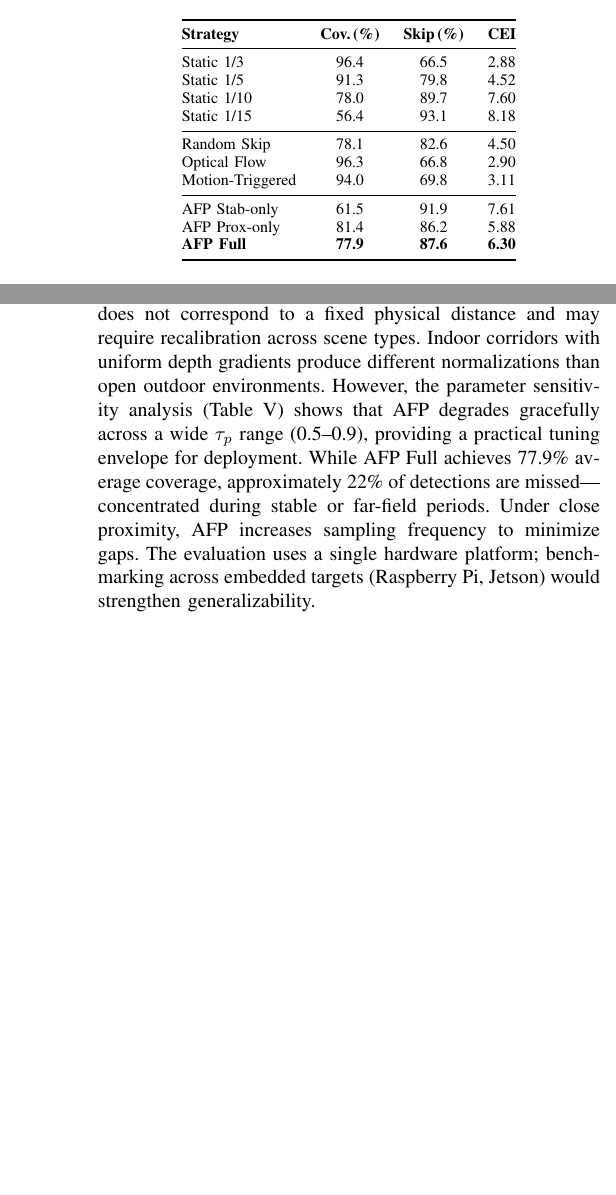
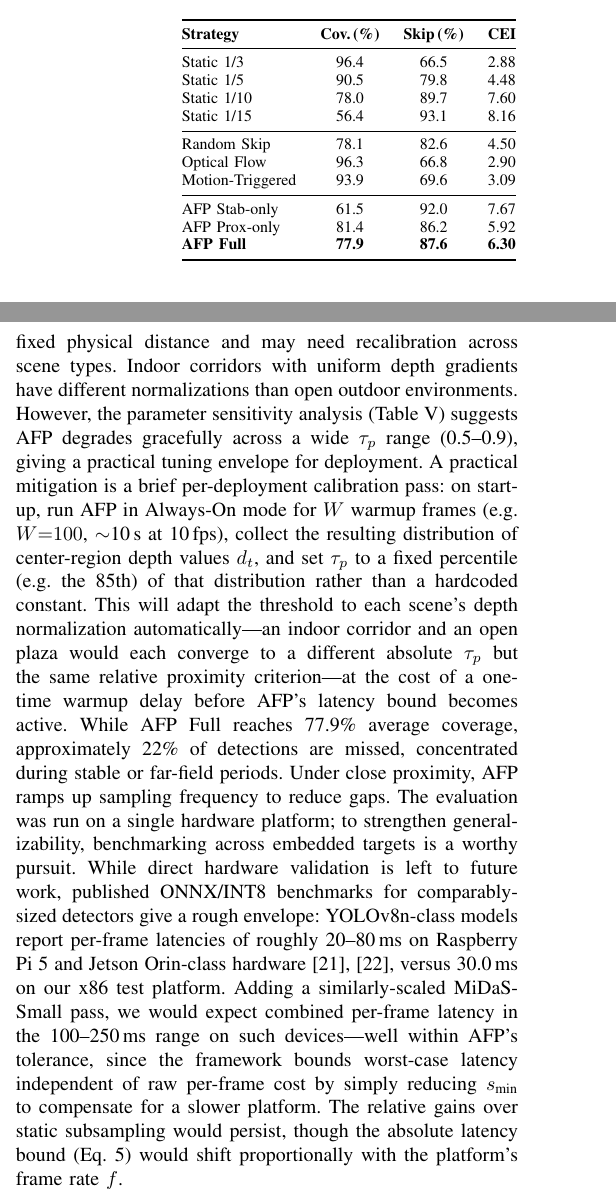
Before and after one commit to Rewant-1/blindaid, a LaTeX paper (paper/main.tex): two parts of the columns of pages 4 and 5 of 6, joined at a grey line, cut so that both start at the same text, the shorter picture padded with empty space. Compiled offline with pdfLaTeX.

Commit message:
finished

```diff
--- a/paper/main.tex
+++ b/paper/main.tex
@@ -21,16 +21,6 @@
 \def\BibTeX{{\rm B\kern-.05em{\sc i\kern-.025em b}\kern-.08em
     T\kern-.1667em\lower.7ex\hbox{E}\kern-.125emX}}
 
-% =============================================================================
-% SPACE-SAVING ADJUSTMENTS (Strictly IEEEtran template compliant)
-% =============================================================================
-\setlength{\textfloatsep}{8pt plus 2.0pt minus 2.0pt}
-\setlength{\floatsep}{8pt plus 2.0pt minus 2.0pt}
-\setlength{\intextsep}{8pt plus 2.0pt minus 2.0pt}
-\setlength{\dbltextfloatsep}{8pt plus 2.0pt minus 2.0pt}
-\setlength{\dblfloatsep}{8pt plus 2.0pt minus 2.0pt}
-\def\IEEEbibitemsep{0pt plus 1.0pt}
-
 \begin{document}
 
 % =============================================================================
@@ -533,16 +545,16 @@ average coverage, skip ratio, and CEI.
       & \textbf{CEI} \\
     \midrule
     Static 1/3        & 96.4 & 66.5 & 2.88 \\
-    Static 1/5        & 91.3 & 79.8 & 4.52 \\
+    Static 1/5        & 90.5 & 79.8 & 4.48 \\
     Static 1/10       & 78.0 & 89.7 & 7.60 \\
-    Static 1/15       & 56.4 & 93.1 & 8.18 \\
+    Static 1/15       & 56.4 & 93.1 & 8.16 \\
     \midrule
     Random Skip       & 78.1 & 82.6 & 4.50 \\
     Optical Flow      & 96.3 & 66.8 & 2.90 \\
-    Motion-Triggered  & 94.0 & 69.8 & 3.11 \\
+    Motion-Triggered  & 93.9 & 69.6 & 3.09 \\
     \midrule
-    AFP Stab-only     & 61.5 & 91.9 & 7.61 \\
-    AFP Prox-only     & 81.4 & 86.2 & 5.88 \\
+    AFP Stab-only     & 61.5 & 92.0 & 7.67 \\
+    AFP Prox-only     & 81.4 & 86.2 & 5.92 \\
     \textbf{AFP Full} & \textbf{77.9} & \textbf{87.6} & \textbf{6.30} \\
     \bottomrule
   \end{tabular}
@@ -713,15 +712,0 @@ approximate rather than metric distance estimates.
-Because MiDaS outputs relative depth normalized to $[0,1]$,
-the proximity threshold $\tau_p = 0.7$ does not correspond to a
-fixed physical distance and may require recalibration across scene
-types. Indoor corridors with uniform depth gradients produce
-different normalizations than open outdoor environments. However,
-the parameter sensitivity analysis (Table~\ref{tab:sensitivity})
-shows that AFP degrades gracefully across a wide $\tau_p$ range
-(0.5--0.9), providing a practical tuning envelope for deployment.
-While AFP Full
-achieves 77.9\% average coverage, approximately 22\% of detections
-are missed---concentrated during stable or far-field periods.
-Under close proximity, AFP increases sampling frequency to minimize
-gaps. The evaluation uses a single hardware platform; benchmarking
-across embedded targets (Raspberry~Pi, Jetson) would
-strengthen generalizability.
@@ -728,3 +724,37 @@ strengthen generalizability.
+proximity threshold $\tau_p = 0.7$ does not correspond to a fixed
+physical distance and may need recalibration across scene types.
+Indoor corridors with uniform depth gradients have different
+normalizations than open outdoor environments. However, the parameter
+sensitivity analysis (Table~\ref{tab:sensitivity}) suggests AFP
+degrades gracefully across a wide $\tau_p$ range (0.5--0.9), giving a
+practical tuning envelope for deployment. A practical mitigation is a
+brief per-deployment calibration pass: on start-up, run AFP in
+Always-On mode for $W$ warmup frames (e.g.\ $W{=}100$, $\sim$10\,s at
+10\,fps), collect the resulting distribution of center-region depth
+values $d_t$, and set $\tau_p$ to a fixed percentile (e.g.\ the 85th)
+of that distribution rather than a hardcoded constant. This will
+adapt the threshold to each scene's depth normalization
+automatically---an indoor corridor and an open plaza would each
+converge to a different absolute $\tau_p$ but the same relative
+proximity criterion---at the cost of a one-time warmup delay before
+AFP's latency bound becomes active. While AFP Full reaches 77.9\%
+average coverage, approximately 22\% of detections are missed,
+concentrated during stable or far-field periods. Under close
+proximity, AFP ramps up sampling frequency to reduce gaps. The
+evaluation was run on a single hardware platform; to strengthen
+generalizability, benchmarking across embedded targets is a worthy
+pursuit. While direct hardware validation is left to future work,
+published ONNX/INT8 benchmarks for comparably-sized detectors give a
+rough envelope: YOLOv8n-class models report per-frame latencies of
+roughly 20--80\,ms on Raspberry Pi 5 and Jetson Orin-class hardware~\cite{pi5adas2026,jetsonyolo2025}, versus 30.0\,ms on our x86 test platform. Adding a
+similarly-scaled MiDaS-Small pass, we would expect combined per-frame
+latency in the 100--250\,ms range on such devices---well within AFP's
+tolerance, since the framework bounds worst-case latency independent
+of raw per-frame cost by simply reducing $s_\text{min}$ to compensate
+for a slower platform. The relative gains over static subsampling
+would persist, though the absolute latency bound
+(Eq.~\ref{eq:afp_latency}) would shift proportionally with the
+platform's frame rate $f$.
 
 \textbf{Future work.} Replacing the heuristic scheduler with a
 lightweight learned policy (e.g., a small MLP trained via RL)
```
Also changed, not shown: paper/references.bib (+15 -0 lines), README.md, paper/main.tex (84 more changed lines).
